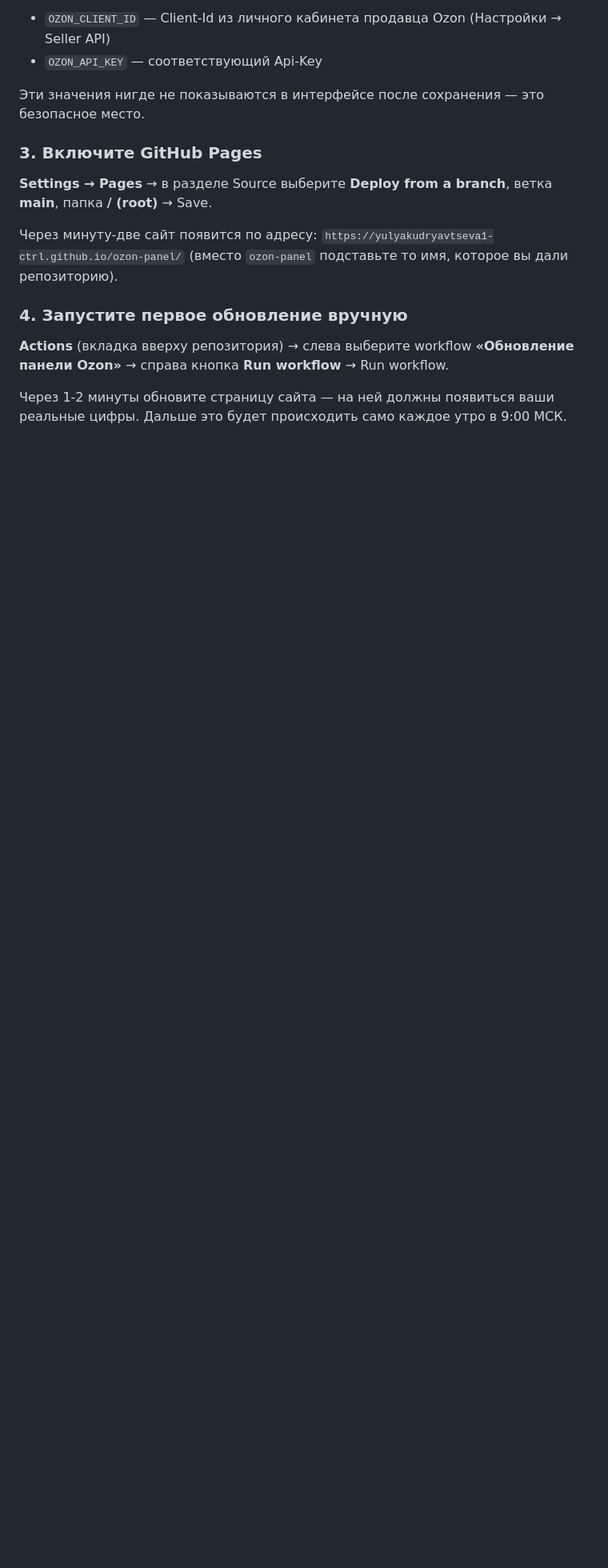
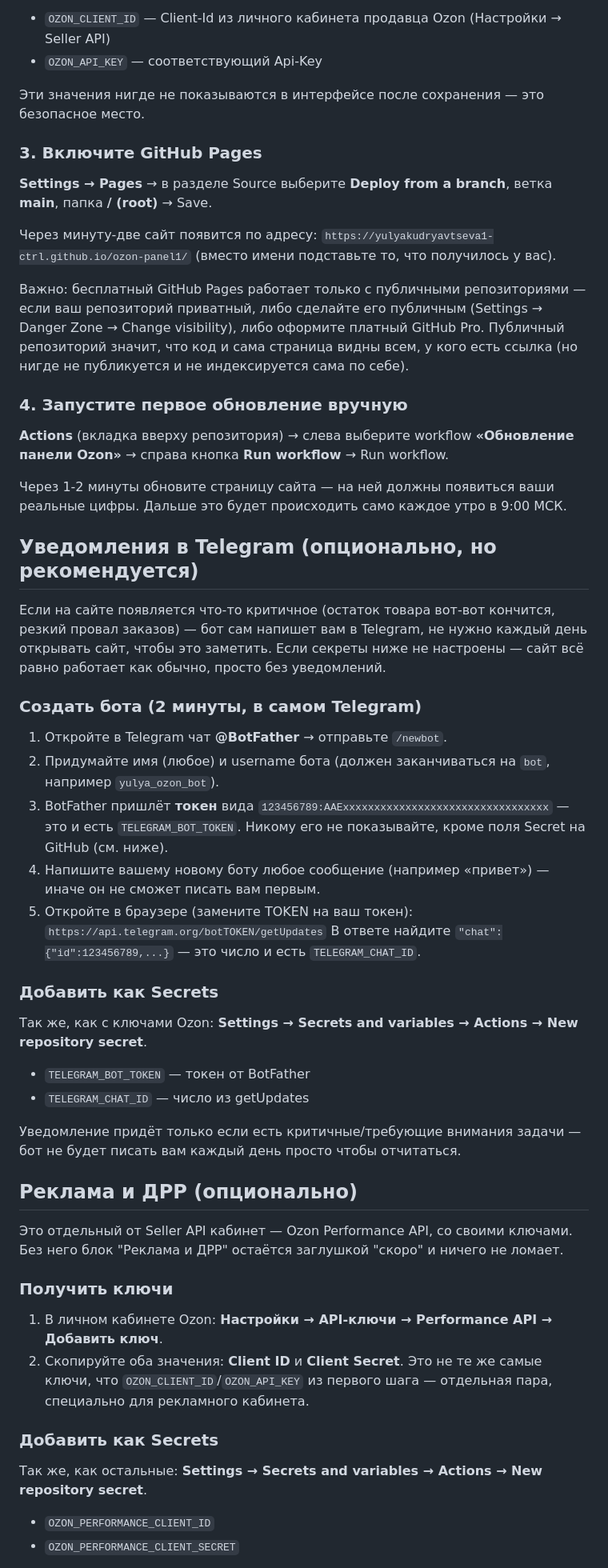
Before and after one commit to yulyakudryavtseva1-ctrl/ozon-panel1, a Markdown page: README.md, the part around one of its changes. Shown at 80% size. Rendered like a GitHub page; blank space fills up the shorter version.

```diff
--- a/README.md
+++ b/README.md
@@ -31,8 +33,14 @@
 ветка **main**, папка **/ (root)** → Save.
 
 Через минуту-две сайт появится по адресу:
-`https://yulyakudryavtseva1-ctrl.github.io/ozon-panel/`
-(вместо `ozon-panel` подставьте то имя, которое вы дали репозиторию).
+`https://yulyakudryavtseva1-ctrl.github.io/ozon-panel1/`
+(вместо имени подставьте то, что получилось у вас).
+
+Важно: бесплатный GitHub Pages работает только с публичными репозиториями —
+если ваш репозиторий приватный, либо сделайте его публичным (Settings →
+Danger Zone → Change visibility), либо оформите платный GitHub Pro. Публичный
+репозиторий значит, что код и сама страница видны всем, у кого есть ссылка
+(но нигде не публикуется и не индексируется сама по себе).
 
 ### 4. Запустите первое обновление вручную
 
@@ -41,3 +49,59 @@
 
 Через 1-2 минуты обновите страницу сайта — на ней должны появиться ваши
 реальные цифры. Дальше это будет происходить само каждое утро в 9:00 МСК.
+
+## Уведомления в Telegram (опционально, но рекомендуется)
+
+Если на сайте появляется что-то критичное (остаток товара вот-вот кончится,
+резкий провал заказов) — бот сам напишет вам в Telegram, не нужно каждый день
+открывать сайт, чтобы это заметить. Если секреты ниже не настроены — сайт
+всё равно работает как обычно, просто без уведомлений.
+
+### Создать бота (2 минуты, в самом Telegram)
+
+1. Откройте в Telegram чат **@BotFather** → отправьте `/newbot`.
+2. Придумайте имя (любое) и username бота (должен заканчиваться на `bot`,
+   например `yulya_ozon_bot`).
+3. BotFather пришлёт **токен** вида `123456789:AAExxxxxxxxxxxxxxxxxxxxxxxxxxxxxxxxx`
+   — это и есть `TELEGRAM_BOT_TOKEN`. Никому его не показывайте, кроме поля
+   Secret на GitHub (см. ниже).
+4. Напишите вашему новому боту любое сообщение (например «привет») — иначе
+   он не сможет писать вам первым.
+5. Откройте в браузере (замените TOKEN на ваш токен):
+   `https://api.telegram.org/botTOKEN/getUpdates`
+   В ответе найдите `"chat":{"id":123456789,...}` — это число и есть
+   `TELEGRAM_CHAT_ID`.
+
+### Добавить как Secrets
+
+Так же, как с ключами Ozon: **Settings → Secrets and variables → Actions →
+New repository secret**.
+
+- `TELEGRAM_BOT_TOKEN` — токен от BotFather
+- `TELEGRAM_CHAT_ID` — число из getUpdates
+
+Уведомление придёт только если есть критичные/требующие внимания задачи —
+бот не будет писать вам каждый день просто чтобы отчитаться.
+
+## Реклама и ДРР (опционально)
+
+Это отдельный от Seller API кабинет — Ozon Performance API, со своими
+ключами. Без него блок "Реклама и ДРР" остаётся заглушкой "скоро" и
+ничего не ломает.
+
+### Получить ключи
+
+1. В личном кабинете Ozon: **Настройки → API-ключи → Performance API →
+   Добавить ключ**.
+2. Скопируйте оба значения: **Client ID** и **Client Secret**. Это не те же
+   самые ключи, что `OZON_CLIENT_ID`/`OZON_API_KEY` из первого шага —
+   отдельная пара, специально для рекламного кабинета.
+
+### Добавить как Secrets
+
+Так же, как остальные: **Settings → Secrets and variables → Actions →
+New repository secret**.
+
+- `OZON_PERFORMANCE_CLIENT_ID`
+- `OZON_PERFORMANCE_CLIENT_SECRET`
+
```
Also changed, not shown: other parts of README.md (+23 -1 lines).
